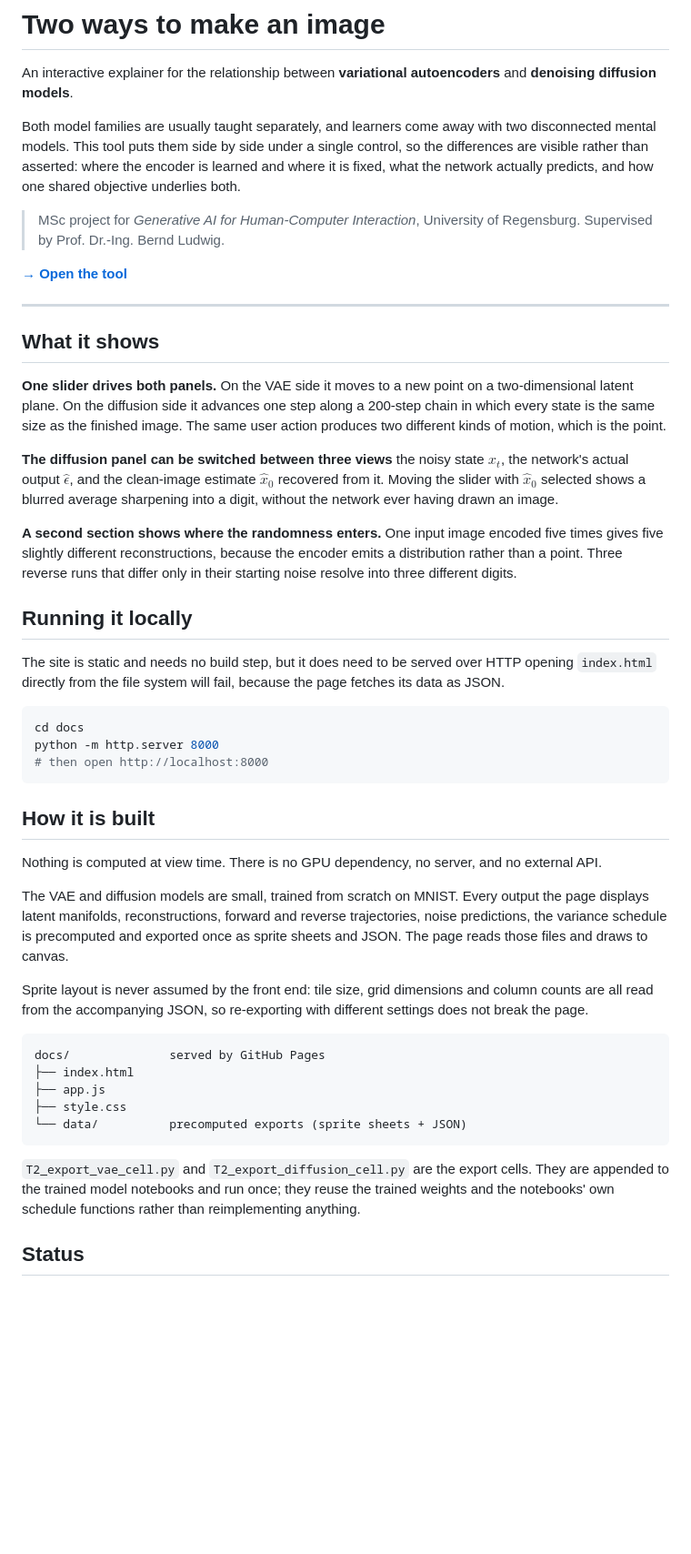
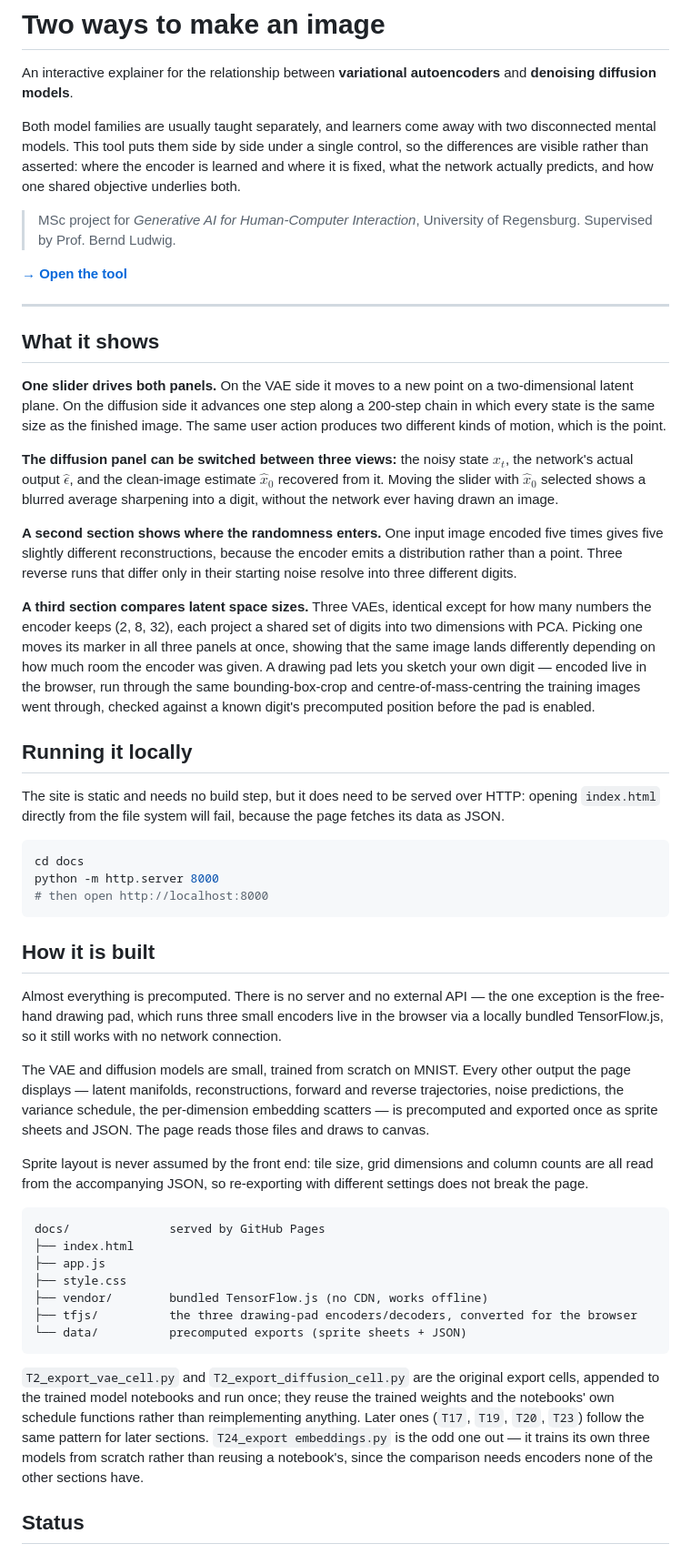
Before and after one commit to arikaki/GenAI, a Markdown page: README.md, the part around the change. Shown at 91% size. GitHub-like rendering; blank space fills up the shorter version.

Commit message:
docs: update README for T25 and fix stale architecture claim
Adds the latent-space-comparison and free-hand drawing feature to
"What it shows", corrects "nothing is computed at view time" (now
false - the drawing pad runs live via TF.js), lists vendor/ and tfjs/
in the file tree, and extends the export-cell list through T24. Also
fixes two run-on sentences left by an earlier em-dash cleanup pass.

````diff
--- a/README.md
+++ b/README.md
@@ -9,7 +9,7 @@ visible rather than asserted: where the encoder is learned and where it is fixed
 actually predicts, and how one shared objective underlies both.
 
 > MSc project for *Generative AI for Human-Computer Interaction*, University of Regensburg.
-> Supervised by Prof. Dr.-Ing. Bernd Ludwig.
+> Supervised by Prof. Bernd Ludwig.
 
 **[→ Open the tool](https://arikaki.github.io/GenAI/)**
 
@@ -22,7 +22,7 @@ latent plane. On the diffusion side it advances one step along a 200-step chain
 state is the same size as the finished image. The same user action produces two different kinds of
 motion, which is the point.
 
-**The diffusion panel can be switched between three views** the noisy state $x_t$, the network's
+**The diffusion panel can be switched between three views:** the noisy state $x_t$, the network's
 actual output $\hat{\epsilon}$, and the clean-image estimate $\hat{x}_0$ recovered from it. Moving
 the slider with $\hat{x}_0$ selected shows a blurred average sharpening into a digit, without the
 network ever having drawn an image.
@@ -32,9 +32,17 @@ five slightly different reconstructions, because the encoder emits a distributio
 point. Three reverse runs that differ only in their starting noise resolve into three different
 digits.
 
+**A third section compares latent space sizes.** Three VAEs, identical except for how many numbers
+the encoder keeps (2, 8, 32), each project a shared set of digits into two dimensions with PCA.
+Picking one moves its marker in all three panels at once, showing that the same image lands
+differently depending on how much room the encoder was given. A drawing pad lets you sketch your
+own digit — encoded live in the browser, run through the same bounding-box-crop and
+centre-of-mass-centring the training images went through, checked against a known digit's
+precomputed position before the pad is enabled.
+
 ## Running it locally
 
-The site is static and needs no build step, but it does need to be served over HTTP opening
+The site is static and needs no build step, but it does need to be served over HTTP: opening
 `index.html` directly from the file system will fail, because the page fetches its data as JSON.
 
 ```bash
@@ -45,12 +53,14 @@ python -m http.server 8000
 
 ## How it is built
 
-Nothing is computed at view time. There is no GPU dependency, no server, and no external API.
+Almost everything is precomputed. There is no server and no external API — the one exception is
+the free-hand drawing pad, which runs three small encoders live in the browser via a locally
+bundled TensorFlow.js, so it still works with no network connection.
 
-The VAE and diffusion models are small, trained from scratch on MNIST. Every output the page
-displays latent manifolds, reconstructions, forward and reverse trajectories, noise predictions,
-the variance schedule is precomputed and exported once as sprite sheets and JSON. The page reads
-those files and draws to canvas.
+The VAE and diffusion models are small, trained from scratch on MNIST. Every other output the page
+displays — latent manifolds, reconstructions, forward and reverse trajectories, noise predictions,
+the variance schedule, the per-dimension embedding scatters — is precomputed and exported once as
+sprite sheets and JSON. The page reads those files and draws to canvas.
 
 Sprite layout is never assumed by the front end: tile size, grid dimensions and column counts are
 all read from the accompanying JSON, so re-exporting with different settings does not break the
@@ -61,12 +71,17 @@ docs/              served by GitHub Pages
 ├── index.html
 ├── app.js
 ├── style.css
+├── vendor/        bundled TensorFlow.js (no CDN, works offline)
+├── tfjs/          the three drawing-pad encoders/decoders, converted for the browser
 └── data/          precomputed exports (sprite sheets + JSON)
 ```
 
-`T2_export_vae_cell.py` and `T2_export_diffusion_cell.py` are the export cells. They are appended
+`T2_export_vae_cell.py` and `T2_export_diffusion_cell.py` are the original export cells, appended
 to the trained model notebooks and run once; they reuse the trained weights and the notebooks' own
-schedule functions rather than reimplementing anything.
+schedule functions rather than reimplementing anything. Later ones (`T17`, `T19`, `T20`, `T23`)
+follow the same pattern for later sections. `T24_export embeddings.py` is the odd one out — it
+trains its own three models from scratch rather than reusing a notebook's, since the comparison
+needs encoders none of the other sections have.
 
 ## Status
 
````
